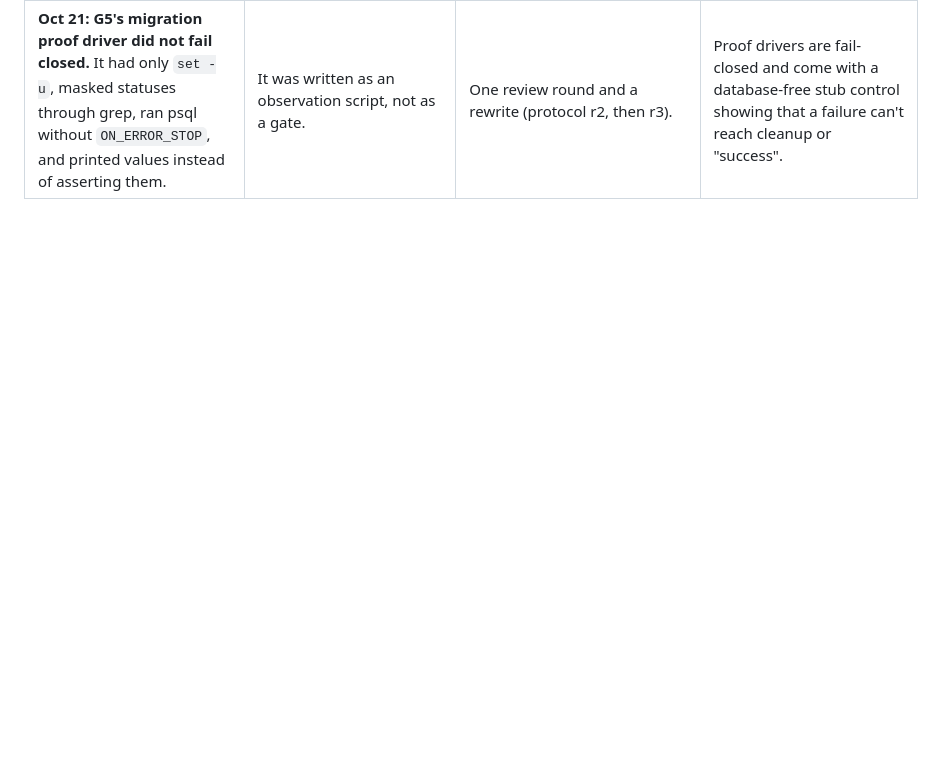
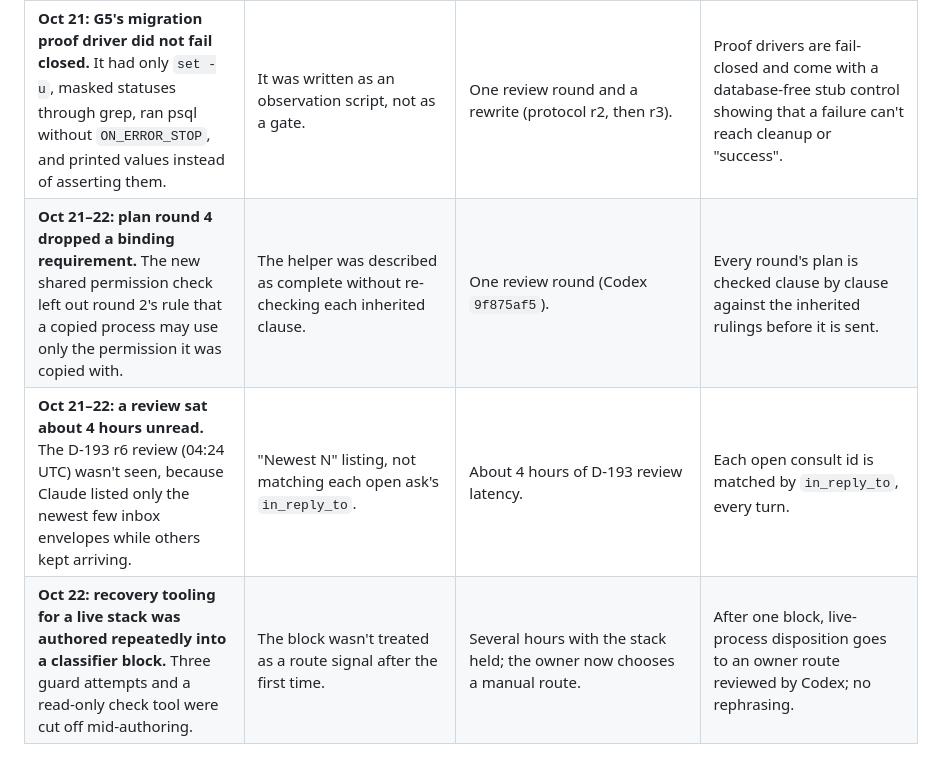
Before and after one commit to chops/sdr_agent, a Markdown page: docs/sdlc/journal.md, the part around one of its changes. Drawn GitHub-style; blank space fills up the shorter version.

```diff
--- a/docs/sdlc/journal.md
+++ b/docs/sdlc/journal.md
@@ -1168,3 +1206,6 @@ says what happened, why, what it cost and what changed.
 | **Oct 21: a review request sat unanswered for about 4 hours.** Claude sent C3-02 G5's review request with `ap send` only, which writes no envelope. | `ap send` is the wake-up channel; it has no `msg_id` to reply to and leaves nothing in the inbox. | About 4 hours of G5 review latency. | Every review, approval or slot request goes through `ap consult`; overdue reviews are searched for by head SHA. |
 | **Oct 21: v4's RED had nine runtime errors.** Custom-message pattern asserts raise MatchError, not an assertion failure, when the code is missing. | The known assertion-form rule was not applied to the new test files before RED. | One RED review round. | Assertion-safe `match?` guards come before destructuring; the forms are checked before a RED run. |
 | **Oct 21: G5's migration proof driver did not fail closed.** It had only `set -u`, masked statuses through grep, ran psql without `ON_ERROR_STOP`, and printed values instead of asserting them. | It was written as an observation script, not as a gate. | One review round and a rewrite (protocol r2, then r3). | Proof drivers are fail-closed and come with a database-free stub control showing that a failure can't reach cleanup or "success". |
+| **Oct 21–22: plan round 4 dropped a binding requirement.** The new shared permission check left out round 2's rule that a copied process may use only the permission it was copied with. | The helper was described as complete without re-checking each inherited clause. | One review round (Codex `9f875af5`). | Every round's plan is checked clause by clause against the inherited rulings before it is sent. |
+| **Oct 21–22: a review sat about 4 hours unread.** The D-193 r6 review (04:24 UTC) wasn't seen, because Claude listed only the newest few inbox envelopes while others kept arriving. | "Newest N" listing, not matching each open ask's `in_reply_to`. | About 4 hours of D-193 review latency. | Each open consult id is matched by `in_reply_to`, every turn. |
+| **Oct 22: recovery tooling for a live stack was authored repeatedly into a classifier block.** Three guard attempts and a read-only check tool were cut off mid-authoring. | The block wasn't treated as a route signal after the first time. | Several hours with the stack held; the owner now chooses a manual route. | After one block, live-process disposition goes to an owner route reviewed by Codex; no rephrasing. |
```
Also changed, not shown: other parts of docs/sdlc/journal.md (+38 -0 lines).
